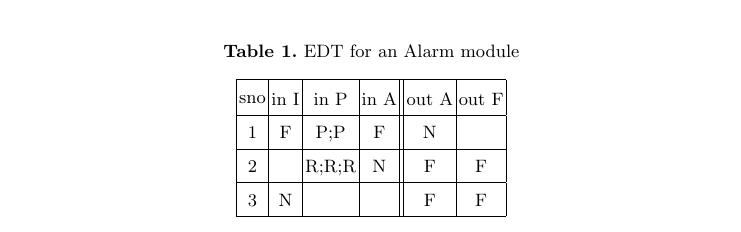
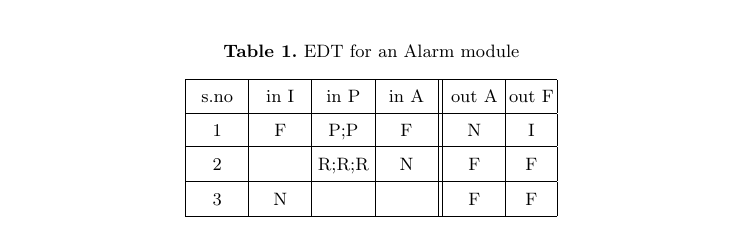
Before and after one commit to KeerthanR/mDSA, a LaTeX paper (mDSA.tex, which reads edt.tex): part of page 3 of 6, cut so that both start at the same text. Compiled offline with pdfLaTeX.

Commit message:
Cleaned up EDT table

```diff
--- a/edt.tex
+++ b/edt.tex
@@ -15,24 +15,20 @@ input.  Table~\ref{tab:edt-alarm} gives an example, adapted from
 \cite{Venkatesh:ENASE:2015}, specifying a subset of requirements of a car alarm
 module.
 
+\newcolumntype{A}{>{\centering}p{1cm}}
 \begin{table}[h!]
   \centering \def\arraystretch{1.5}
   \caption{EDT for an Alarm module}
   \label{tab:edt-alarm}
-  \begin{tabular}{|c|c|c|c||c|c|}
+	\begin{tabular}{|A|A|A|A||A|c|}
     \hline
-    sno & \specialcell{in  I} &
-                                         \specialcell{in  P} &
-                                                                       \specialcell{in
-     A} & \specialcell{out  A} &
-                                             \specialcell{out  F} \\
+    s.no & in  I & in  P & in A & out  A & out  F \\
+	 \hline
+    1 & F & P;P & F& N & I \\
     \hline
-    1 & F & P;P & F& N &
-    \\
+    2 & & R;R;R & N & F & F \\
     \hline
-    2 & & R;R;R & N & F & F\\
-    \hline
-    3 & N & & & F & F\\
+    3 & N & & & F & F \\
     \hline
   \end{tabular}
 
--- a/mDSA.tex
+++ b/mDSA.tex
@@ -8,6 +8,7 @@
 \usepackage{tikz}
 \usepackage{url}
 \usetikzlibrary{automata, positioning, arrows}
+\usepackage{array}
 %\ifCLASSOPTIONcompsoc
 % requires cite.sty v4.0 or later (November 2003)
 %\usepackage[nocompress]{cite}
```
